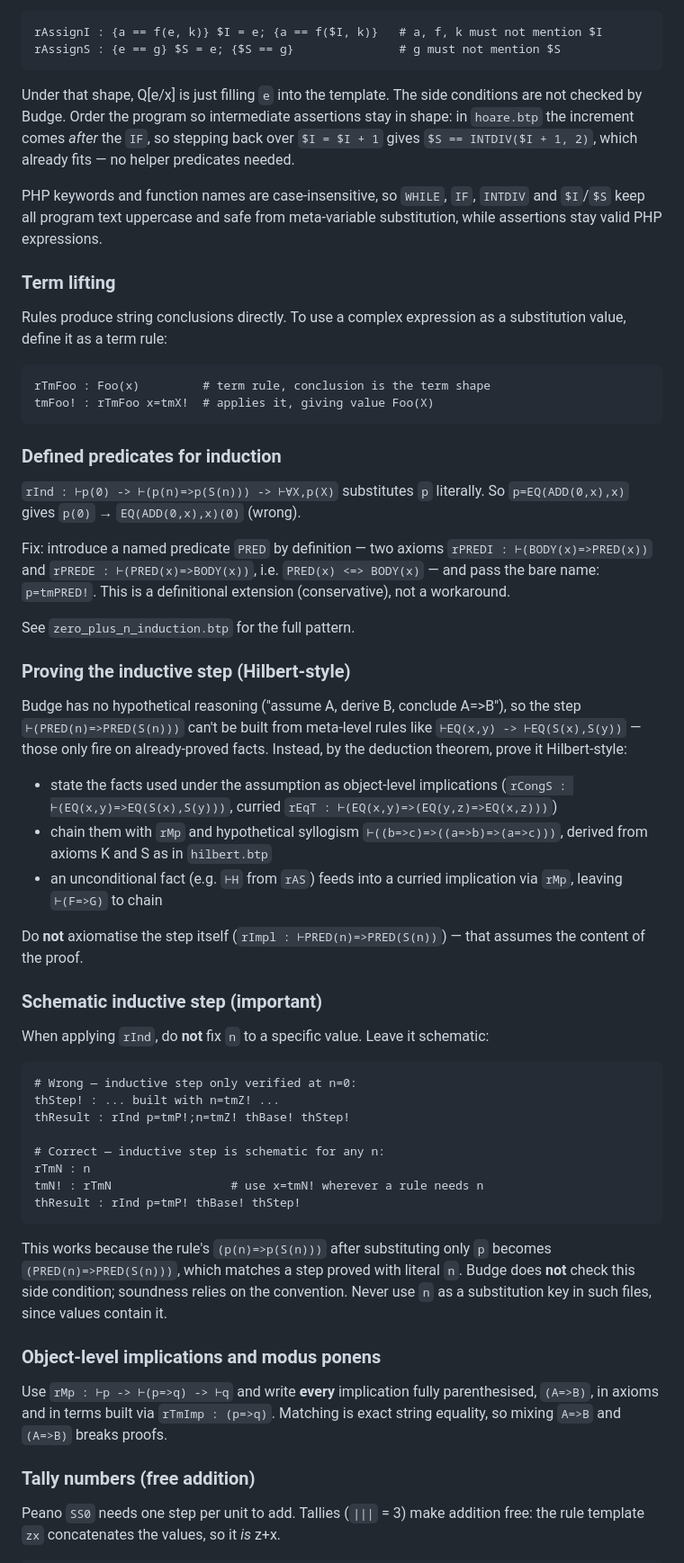
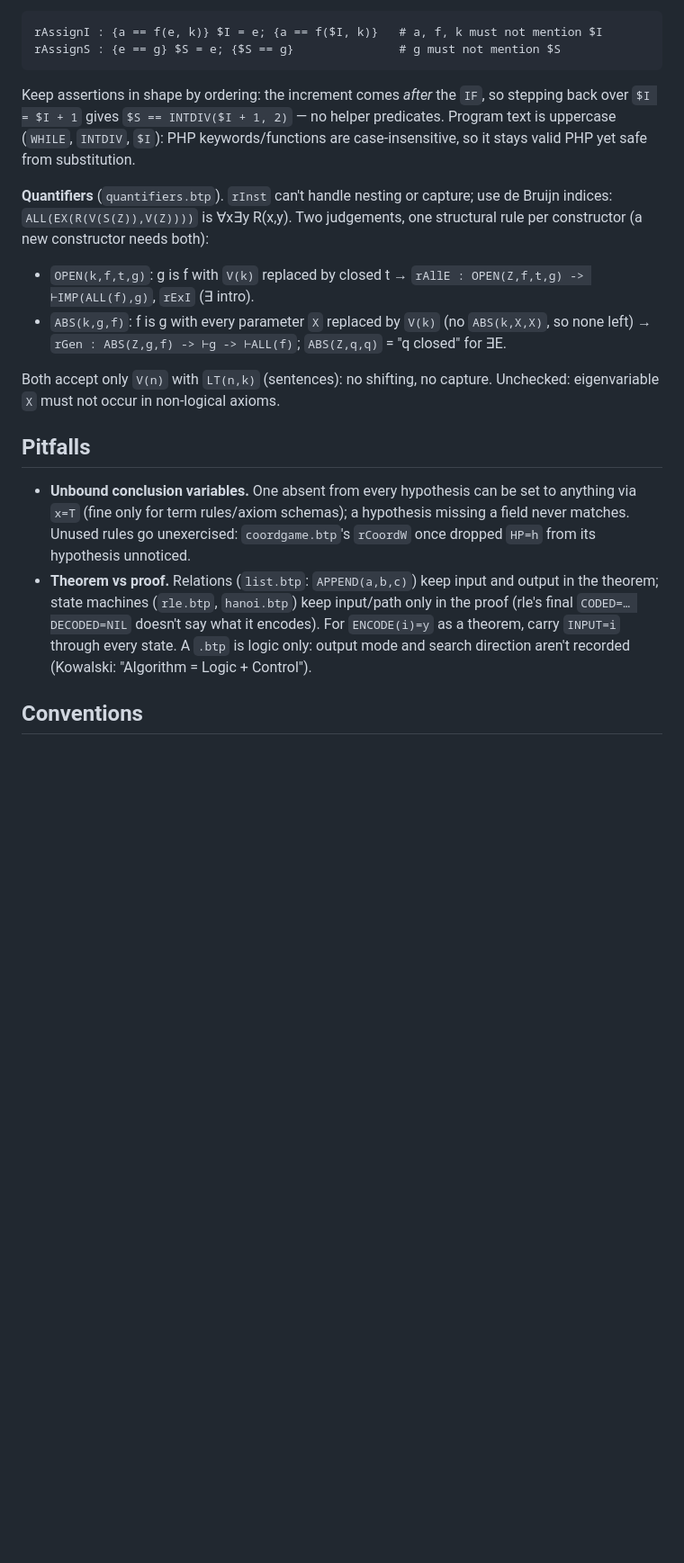
Before and after one commit to bor0/budge, a Markdown page: tp/CLAUDE.md, the part around one of its changes. Shown at 90% size. GitHub-like rendering; blank space fills up the shorter version.

````diff
--- a/tp/CLAUDE.md
+++ b/tp/CLAUDE.md
@@ -71,83 +81,33 @@ known slot, and give each program variable its own axiom:
 rAssignI : {a == f(e, k)} $I = e; {a == f($I, k)}   # a, f, k must not mention $I
 rAssignS : {e == g} $S = e; {$S == g}               # g must not mention $S
 ```
+Keep assertions in shape by ordering: the increment comes *after* the `IF`, so stepping
+back over `$I = $I + 1` gives `$S == INTDIV($I + 1, 2)` — no helper predicates. Program
+text is uppercase (`WHILE`, `INTDIV`, `$I`): PHP keywords/functions are
+case-insensitive, so it stays valid PHP yet safe from substitution.
 
-Under that shape, Q[e/x] is just filling `e` into the template. The side
-conditions are not checked by Budge. Order the program so intermediate
-assertions stay in shape: in `hoare.btp` the increment comes *after* the
-`IF`, so stepping back over `$I = $I + 1` gives `$S == INTDIV($I + 1, 2)`,
-which already fits — no helper predicates needed.
+**Quantifiers** (`quantifiers.btp`). `rInst` can't handle nesting or capture; use de
+Bruijn indices: `ALL(EX(R(V(S(Z)),V(Z))))` is ∀x∃y R(x,y). Two judgements, one
+structural rule per constructor (a new constructor needs both):
+- `OPEN(k,f,t,g)`: g is f with `V(k)` replaced by closed t →
+  `rAllE : OPEN(Z,f,t,g) -> ⊢IMP(ALL(f),g)`, `rExI` (∃ intro).
+- `ABS(k,g,f)`: f is g with every parameter `X` replaced by `V(k)` (no `ABS(k,X,X)`, so
+  none left) → `rGen : ABS(Z,g,f) -> ⊢g -> ⊢ALL(f)`; `ABS(Z,q,q)` = "q closed" for ∃E.
 
-PHP keywords and function names are case-insensitive, so `WHILE`, `IF`,
-`INTDIV` and `$I`/`$S` keep all program text uppercase and safe from
-meta-variable substitution, while assertions stay valid PHP expressions.
+Both accept only `V(n)` with `LT(n,k)` (sentences): no shifting, no capture. Unchecked:
+eigenvariable `X` must not occur in non-logical axioms.
 
-### Term lifting
+## Pitfalls
 
-Rules produce string conclusions directly. To use a complex expression as a substitution value, define it as a term rule:
+- **Unbound conclusion variables.** One absent from every hypothesis can be set to
+  anything via `x=T` (fine only for term rules/axiom schemas); a hypothesis missing a
+  field never matches. Unused rules go unexercised: `coordgame.btp`'s `rCoordW` once
+  dropped `HP=h` from its hypothesis unnoticed.
+- **Theorem vs proof.** Relations (`list.btp`: `APPEND(a,b,c)`) keep input and output in
+  the theorem; state machines (`rle.btp`, `hanoi.btp`) keep input/path only in the proof
+  (rle's final `CODED=… DECODED=NIL` doesn't say what it encodes). For `ENCODE(i)=y` as a
+  theorem, carry `INPUT=i` through every state. A `.btp` is logic only: output mode and
+  search direction aren't recorded (Kowalski: "Algorithm = Logic + Control").
 
-```
-rTmFoo : Foo(x)         # term rule, conclusion is the term shape
-tmFoo! : rTmFoo x=tmX!  # applies it, giving value Foo(X)
-```
+## Conventions
 
-### Defined predicates for induction
-
-`rInd : ⊢p(0) -> ⊢(p(n)=>p(S(n))) -> ⊢∀X,p(X)` substitutes `p` literally.
-So `p=EQ(ADD(0,x),x)` gives `p(0)` → `EQ(ADD(0,x),x)(0)` (wrong).
-
-Fix: introduce a named predicate `PRED` by definition — two axioms
-`rPREDI : ⊢(BODY(x)=>PRED(x))` and `rPREDE : ⊢(PRED(x)=>BODY(x))`, i.e.
-`PRED(x) <=> BODY(x)` — and pass the bare name: `p=tmPRED!`. This is a
-definitional extension (conservative), not a workaround.
-
-See `zero_plus_n_induction.btp` for the full pattern.
-
-### Proving the inductive step (Hilbert-style)
-
-Budge has no hypothetical reasoning ("assume A, derive B, conclude A=>B"), so
-the step `⊢(PRED(n)=>PRED(S(n)))` can't be built from meta-level rules like
-`⊢EQ(x,y) -> ⊢EQ(S(x),S(y))` — those only fire on already-proved facts.
-Instead, by the deduction theorem, prove it Hilbert-style:
-
-- state the facts used under the assumption as object-level implications
-  (`rCongS : ⊢(EQ(x,y)=>EQ(S(x),S(y)))`, curried `rEqT : ⊢(EQ(x,y)=>(EQ(y,z)=>EQ(x,z)))`)
-- chain them with `rMp` and hypothetical syllogism `⊢((b=>c)=>((a=>b)=>(a=>c)))`,
-  derived from axioms K and S as in `hilbert.btp`
-- an unconditional fact (e.g. `⊢H` from `rAS`) feeds into a curried implication
-  via `rMp`, leaving `⊢(F=>G)` to chain
-
-Do **not** axiomatise the step itself (`rImpl : ⊢PRED(n)=>PRED(S(n))`) — that
-assumes the content of the proof.
-
-### Schematic inductive step (important)
-
-When applying `rInd`, do **not** fix `n` to a specific value. Leave it schematic:
-
-```
-# Wrong — inductive step only verified at n=0:
-thStep! : ... built with n=tmZ! ...
-thResult : rInd p=tmP!;n=tmZ! thBase! thStep!
-
-# Correct — inductive step is schematic for any n:
-rTmN : n
-tmN! : rTmN                 # use x=tmN! wherever a rule needs n
-thResult : rInd p=tmP! thBase! thStep!
-```
-
-This works because the rule's `(p(n)=>p(S(n)))` after substituting only `p`
-becomes `(PRED(n)=>PRED(S(n)))`, which matches a step proved with literal `n`.
-Budge does **not** check this side condition; soundness relies on the convention.
-Never use `n` as a substitution key in such files, since values contain it.
-
-### Object-level implications and modus ponens
-
-Use `rMp : ⊢p -> ⊢(p=>q) -> ⊢q` and write **every** implication fully
-parenthesised, `(A=>B)`, in axioms and in terms built via `rTmImp : (p=>q)`.
-Matching is exact string equality, so mixing `A=>B` and `(A=>B)` breaks proofs.
-
-### Tally numbers (free addition)
-
-Peano `SS0` needs one step per unit to add. Tallies (`|||` = 3) make addition
-free: the rule template `zx` concatenates the values, so it *is* z+x.
-
````
Also changed, not shown: other parts of tp/CLAUDE.md (+57 -118 lines).
